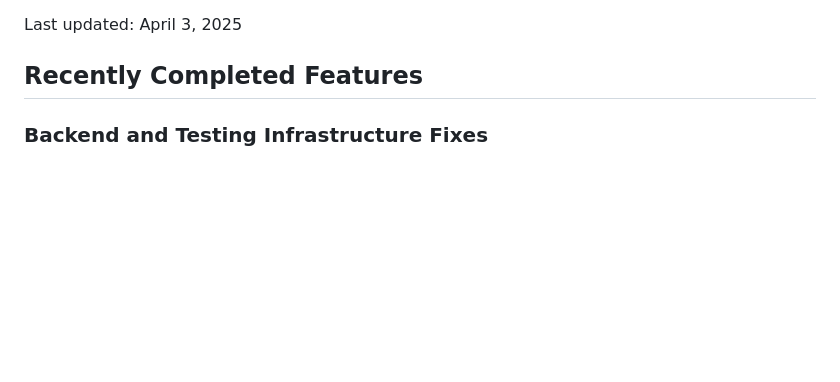
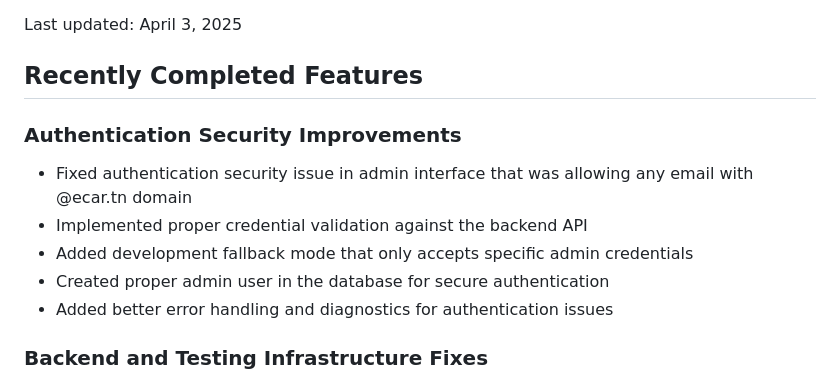
Before and after one commit to phara0n/ecarv1, a Markdown page: docs/PROGRESS_SUMMARY.md, the part around the change. Drawn GitHub-style; blank space fills up the shorter version.

Commit message:
Updated documentation with auth security fix progress

```diff
--- a/docs/PROGRESS_SUMMARY.md
+++ b/docs/PROGRESS_SUMMARY.md
@@ -3,6 +3,13 @@
 Last updated: April 3, 2025
 
 ## Recently Completed Features
+
+### Authentication Security Improvements
+- Fixed authentication security issue in admin interface that was allowing any email with @ecar.tn domain
+- Implemented proper credential validation against the backend API
+- Added development fallback mode that only accepts specific admin credentials
+- Created proper admin user in the database for secure authentication
+- Added better error handling and diagnostics for authentication issues
 
 ### Backend and Testing Infrastructure Fixes
 - Fixed database connection issues in the backend server
```
Also changed, not shown: docs/PROJECT_TIMELINE.md (+1 -0 lines).
